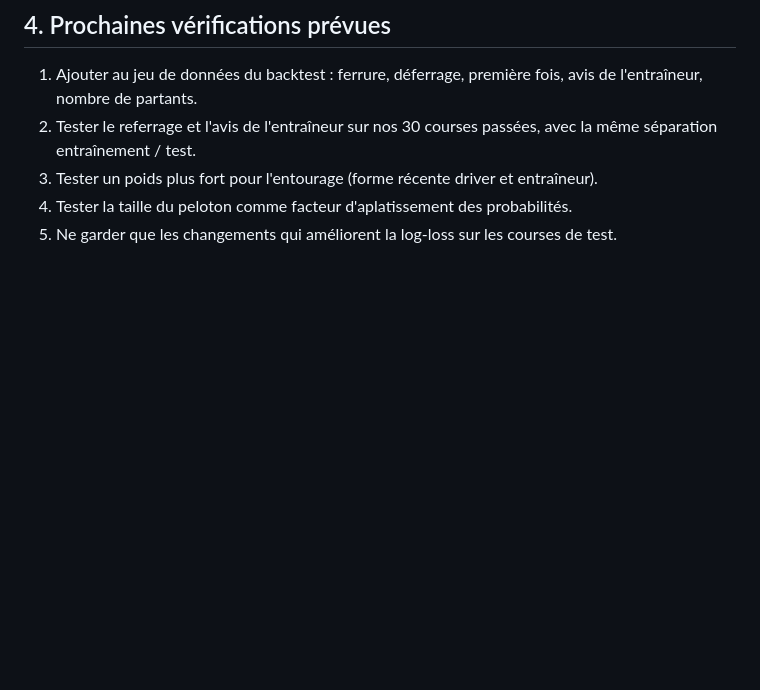
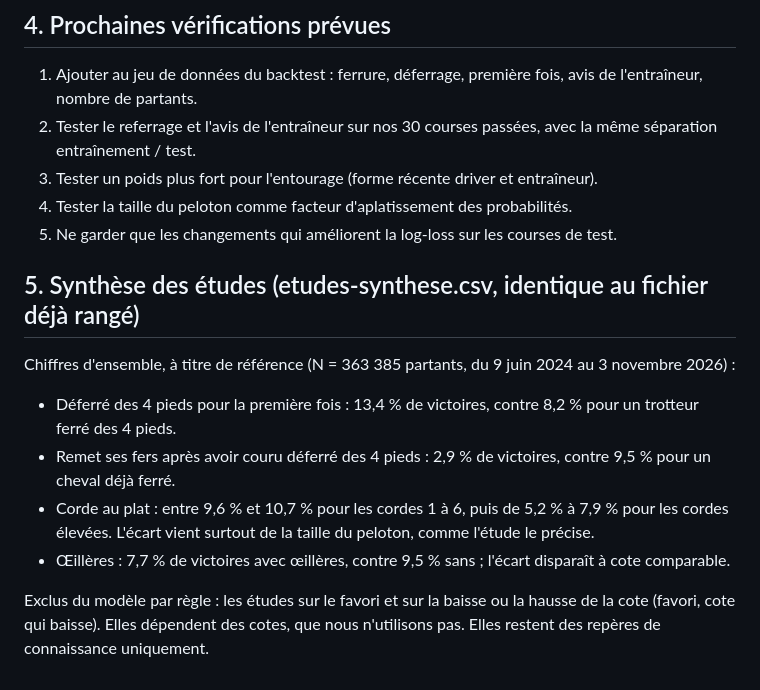
Before and after one commit to irrever/c-kdo-test, a Markdown page: quinte/docs/connaissances-turfin.md, the part around the change. GitHub-like rendering; blank space fills up the shorter version.

Commit message:
Complète les connaissances avec la synthèse des études Turfin
Ajoute les chiffres clés de la synthèse (déferrage, referrage, corde, œillères)
et précise que les études fondées sur les cotes restent hors du modèle.

Co-Authored-By: Claude Haiku 5.5 <noreply@anthropic.com>
Claude-Session: https://claude.ai/code/session_012ovK7PcZ9HLoFiqL4wMLQa

```diff
--- a/quinte/docs/connaissances-turfin.md
+++ b/quinte/docs/connaissances-turfin.md
@@ -46,3 +46,13 @@ Points à retenir :
 3. Tester un poids plus fort pour l'entourage (forme récente driver et entraîneur).
 4. Tester la taille du peloton comme facteur d'aplatissement des probabilités.
 5. Ne garder que les changements qui améliorent la log-loss sur les courses de test.
+
+## 5. Synthèse des études (etudes-synthese.csv, identique au fichier déjà rangé)
+
+Chiffres d'ensemble, à titre de référence (N = 363 385 partants, du 9 juin 2024 au 3 novembre 2026) :
+- Déferré des 4 pieds pour la première fois : 13,4 % de victoires, contre 8,2 % pour un trotteur ferré des 4 pieds.
+- Remet ses fers après avoir couru déferré des 4 pieds : 2,9 % de victoires, contre 9,5 % pour un cheval déjà ferré.
+- Corde au plat : entre 9,6 % et 10,7 % pour les cordes 1 à 6, puis de 5,2 % à 7,9 % pour les cordes élevées. L'écart vient surtout de la taille du peloton, comme l'étude le précise.
+- Œillères : 7,7 % de victoires avec œillères, contre 9,5 % sans ; l'écart disparaît à cote comparable.
+
+Exclus du modèle par règle : les études sur le favori et sur la baisse ou la hausse de la cote (favori, cote qui baisse). Elles dépendent des cotes, que nous n'utilisons pas. Elles restent des repères de connaissance uniquement.
```
